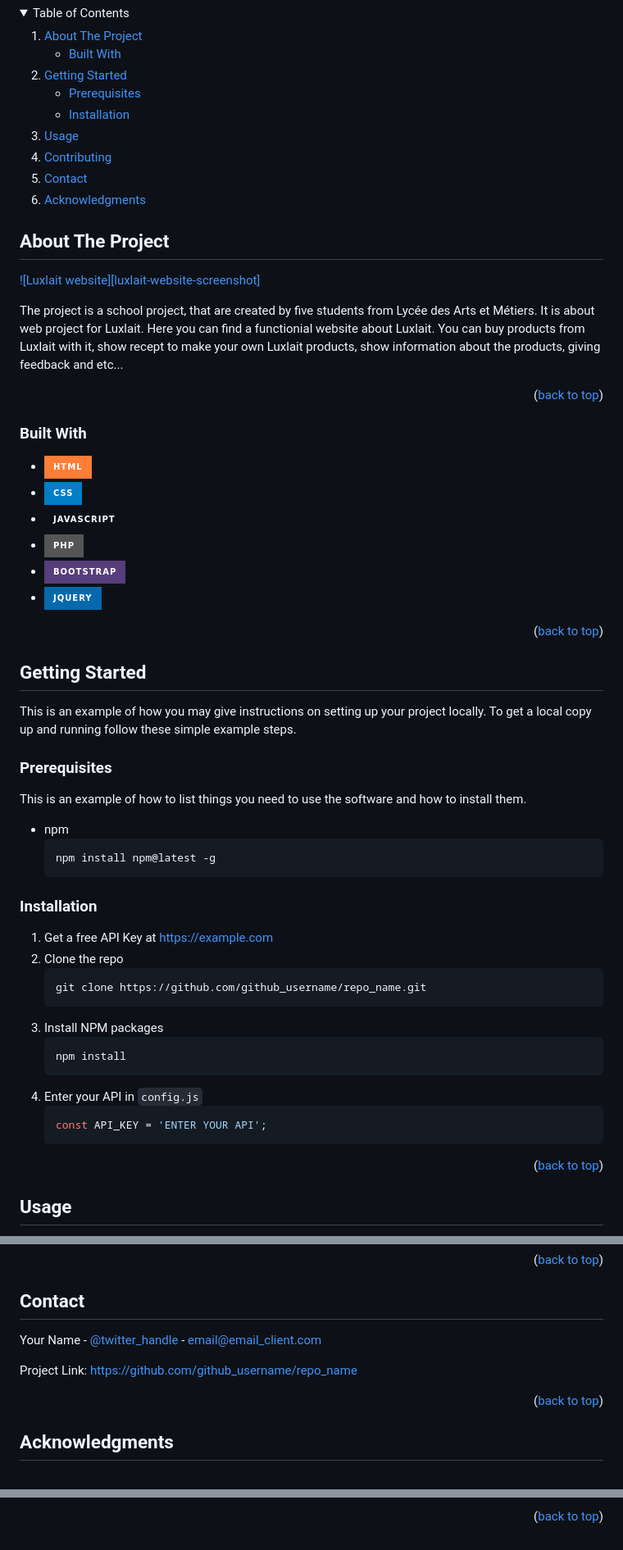
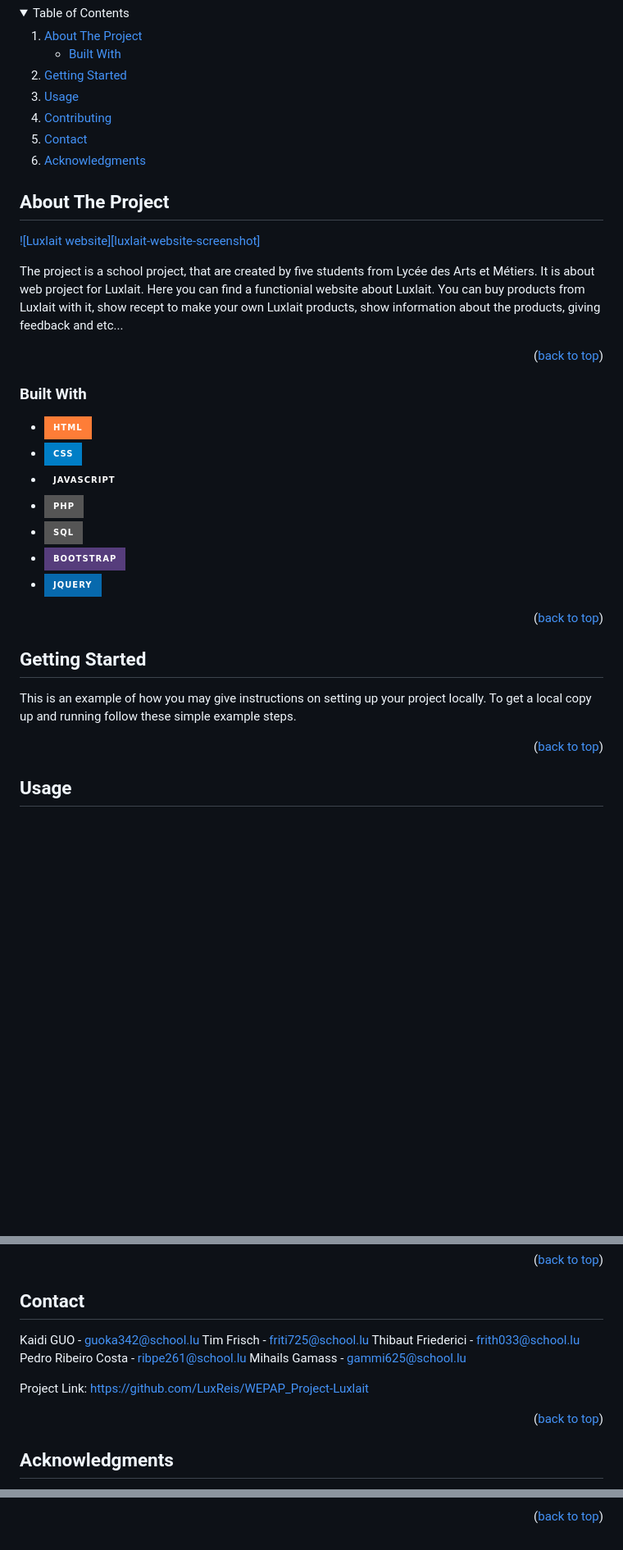
Before and after one commit to LuxReis/WEPAP_Project-Luxlait, a Markdown page: README.md, 3 parts joined by grey strips. Shown at 82% size. Rendered like a GitHub page; folded sections open; badges without logos; blank space fills up the shorter version.

Commit message:
Update README.md
- change Acknowledgments section
    - add readMe
    - add w3school
    - add LAM
- change Mark section
    - add SQL links
- change Contact section
    - add our contacts
- remove Prerequisites section
- remove Installation section
- change table of contents section
    - remove Prerequisites section
    - remove Installation section

````diff
--- a/README.md
+++ b/README.md
@@ -40,8 +40,6 @@
     <li>
       <a href="#getting-started">Getting Started</a>
       <ul>
-        <li><a href="#prerequisites">Prerequisites</a></li>
-        <li><a href="#installation">Installation</a></li>
       </ul>
     </li>
     <li><a href="#usage">Usage</a></li>
@@ -69,6 +67,7 @@ You can buy products from Luxlait with it, show recept to make your own Luxlait
 * [![CSS][CSS.js]][CSS-url]
 * [![JavaScript][JavaScript.js]][JavaScript-url]
 * [![PHP][PHP.io]][PHP-url]
+* [![SQL][SQL.io]][SQL-url]
 * [![Bootstrap][Bootstrap.com]][Bootstrap-url]
 * [![JQuery][JQuery.com]][JQuery-url]
 
@@ -81,30 +80,6 @@ You can buy products from Luxlait with it, show recept to make your own Luxlait
 
 This is an example of how you may give instructions on setting up your project locally.
 To get a local copy up and running follow these simple example steps.
-
-### Prerequisites
-
-This is an example of how to list things you need to use the software and how to install them.
-* npm
-  ```sh
-  npm install npm@latest -g
-  ```
-
-### Installation
-
-1. Get a free API Key at [https://example.com](https://example.com)
-2. Clone the repo
-   ```sh
-   git clone https://github.com/github_username/repo_name.git
-   ```
-3. Install NPM packages
-   ```sh
-   npm install
-   ```
-4. Enter your API in `config.js`
-   ```js
-   const API_KEY = 'ENTER YOUR API';
-   ```
 
 <p align="right">(<a href="#readme-top">back to top</a>)</p>
 
@@ -140,9 +115,13 @@ Don't forget to give the project a star! Thanks again!
 <!-- CONTACT -->
 ## Contact
 
-Your Name - [@twitter_handle](https://twitter.com/twitter_handle) - email@email_client.com
+Kaidi GUO - guoka342@school.lu
+Tim Frisch - friti725@school.lu
+Thibaut Friederici - frith033@school.lu
+Pedro Ribeiro Costa - ribpe261@school.lu
+Mihails Gamass - gammi625@school.lu
 
-Project Link: [https://github.com/github_username/repo_name](https://github.com/github_username/repo_name)
+Project Link: [https://github.com/LuxReis/WEPAP_Project-Luxlait](https://github.com/LuxReis/WEPAP_Project-Luxlait)
 
 <p align="right">(<a href="#readme-top">back to top</a>)</p>
 
@@ -180,6 +159,8 @@ Project Link: [https://github.com/github_username/repo_name](https://github.com/
 [JavaScript-url]: https://www.javascript.com
 [PHP.io]: https://img.shields.io/badge/PHP-withe?style=for-the-badge&logo=PHP&color=grey
 [PHP-url]: https://www.php.net
+[SQL.io]: https://img.shields.io/badge/SQL-withe?style=for-the-badge&logo=SQL&color=grey
+[SQL-url]: https://sql.sh
 [Bootstrap.com]: https://img.shields.io/badge/Bootstrap-563D7C?style=for-the-badge&logo=bootstrap&logoColor=white
 [Bootstrap-url]: https://getbootstrap.com
 [JQuery.com]: https://img.shields.io/badge/jQuery-0769AD?style=for-the-badge&logo=jquery&logoColor=white
````
Also changed, not shown: other parts of README.md (+5 -5 lines).
